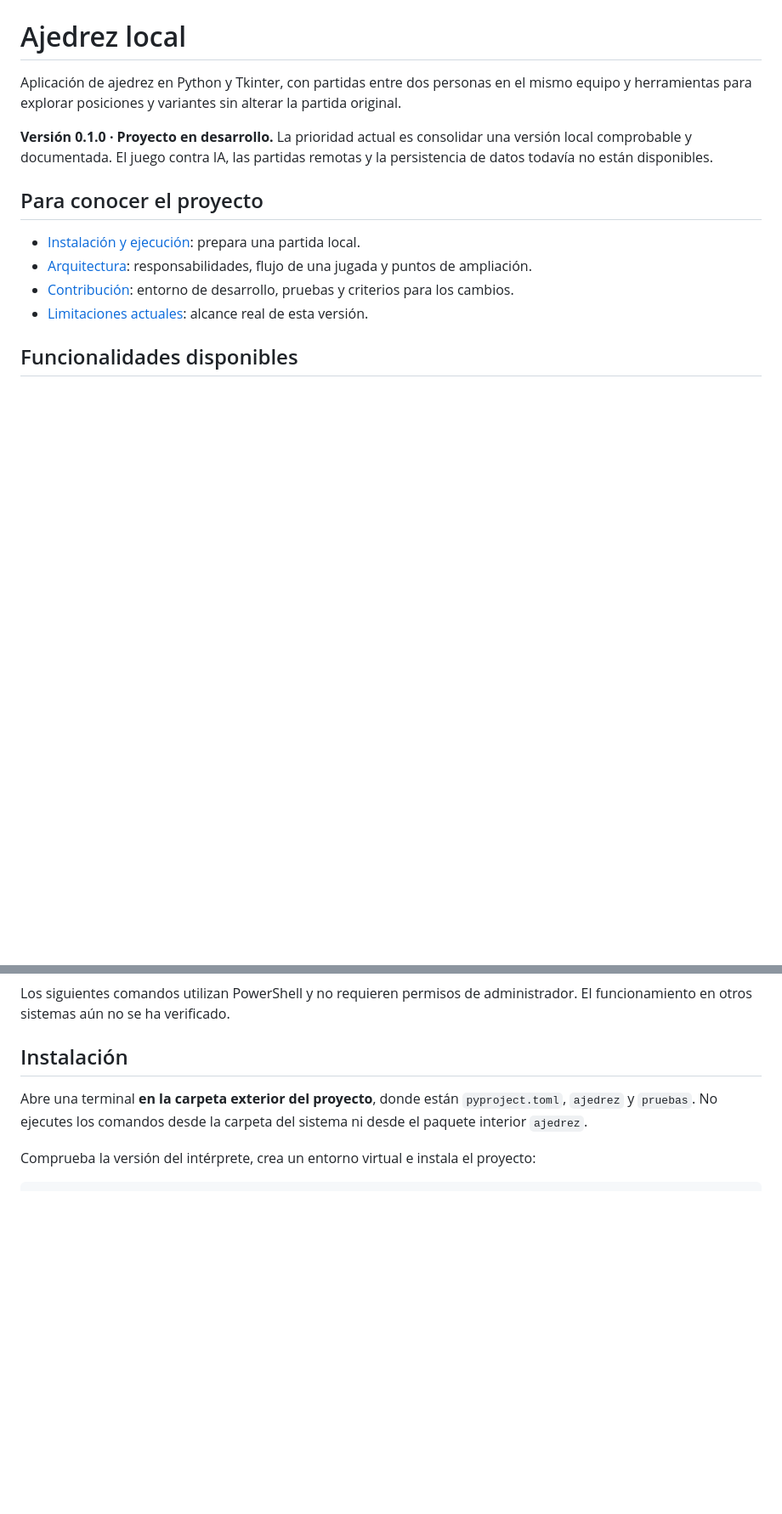
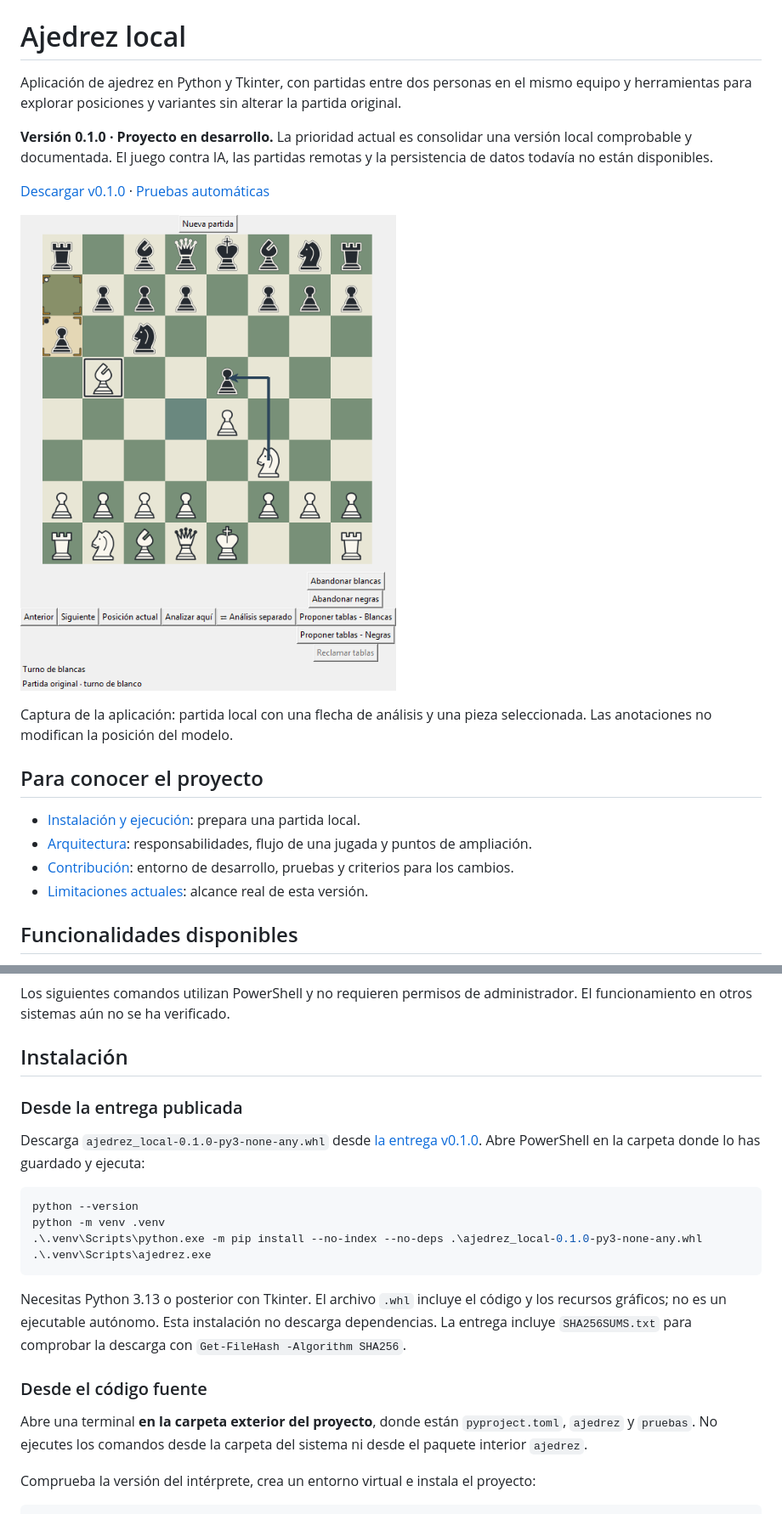
Before and after one commit to jcastb321123-ui/ajedrez-local, a Markdown page: readme.md, 2 parts joined by grey strips. Shown at 85% size. GitHub-like rendering; pictures changed too: docs/imagenes/partida-local.png (added); blank space fills up the shorter version.

Commit message:
Prepara la entrega v0.1.0 con captura y paquete comprobado [publicar version]

````diff
--- a/readme.md
+++ b/readme.md
@@ -7,6 +7,14 @@ partida original.
 **Versión 0.1.0 · Proyecto en desarrollo.** La prioridad actual es consolidar una
 versión local comprobable y documentada. El juego contra IA, las partidas remotas
 y la persistencia de datos todavía no están disponibles.
+
+[Descargar v0.1.0](https://github.com/jcastb321123-ui/ajedrez-local/releases/tag/v0.1.0)
+· [Pruebas automáticas](https://github.com/jcastb321123-ui/ajedrez-local/actions/workflows/pruebas.yml)
+
+![Partida local con navegación, selección de piezas y anotaciones estratégicas](docs/imagenes/partida-local.png)
+
+Captura de la aplicación: partida local con una flecha de análisis y una pieza
+seleccionada. Las anotaciones no modifican la posición del modelo.
 
 ## Para conocer el proyecto
 
@@ -57,6 +65,26 @@ Los siguientes comandos utilizan PowerShell y no requieren permisos de
 administrador. El funcionamiento en otros sistemas aún no se ha verificado.
 
 ## Instalación
+
+### Desde la entrega publicada
+
+Descarga `ajedrez_local-0.1.0-py3-none-any.whl` desde
+[la entrega v0.1.0](https://github.com/jcastb321123-ui/ajedrez-local/releases/tag/v0.1.0).
+Abre PowerShell en la carpeta donde lo has guardado y ejecuta:
+
+```powershell
+python --version
+python -m venv .venv
+.\.venv\Scripts\python.exe -m pip install --no-index --no-deps .\ajedrez_local-0.1.0-py3-none-any.whl
+.\.venv\Scripts\ajedrez.exe
+```
+
+Necesitas Python 3.13 o posterior con Tkinter. El archivo `.whl` incluye el código
+y los recursos gráficos; no es un ejecutable autónomo. Esta instalación no descarga
+dependencias. La entrega incluye `SHA256SUMS.txt` para comprobar la descarga con
+`Get-FileHash -Algorithm SHA256`.
+
+### Desde el código fuente
 
 Abre una terminal **en la carpeta exterior del proyecto**, donde están
 `pyproject.toml`, `ajedrez` y `pruebas`. No ejecutes los comandos desde la carpeta
````
Also changed, not shown: other parts of readme.md (+10 -6 lines), CONTRIBUTING.md (+22 -0 lines), docs/versiones/v0.1.0.md (added, +55 -0 lines), 1 other file.
